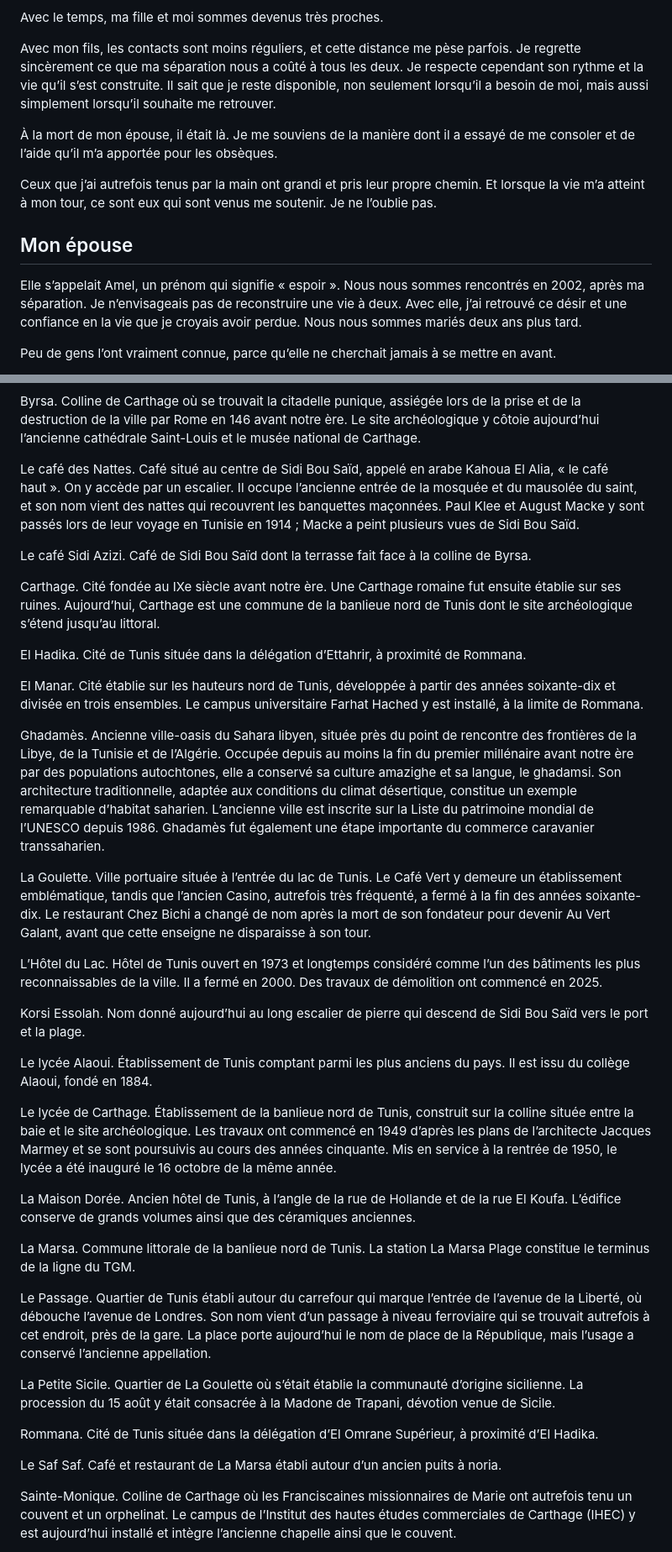
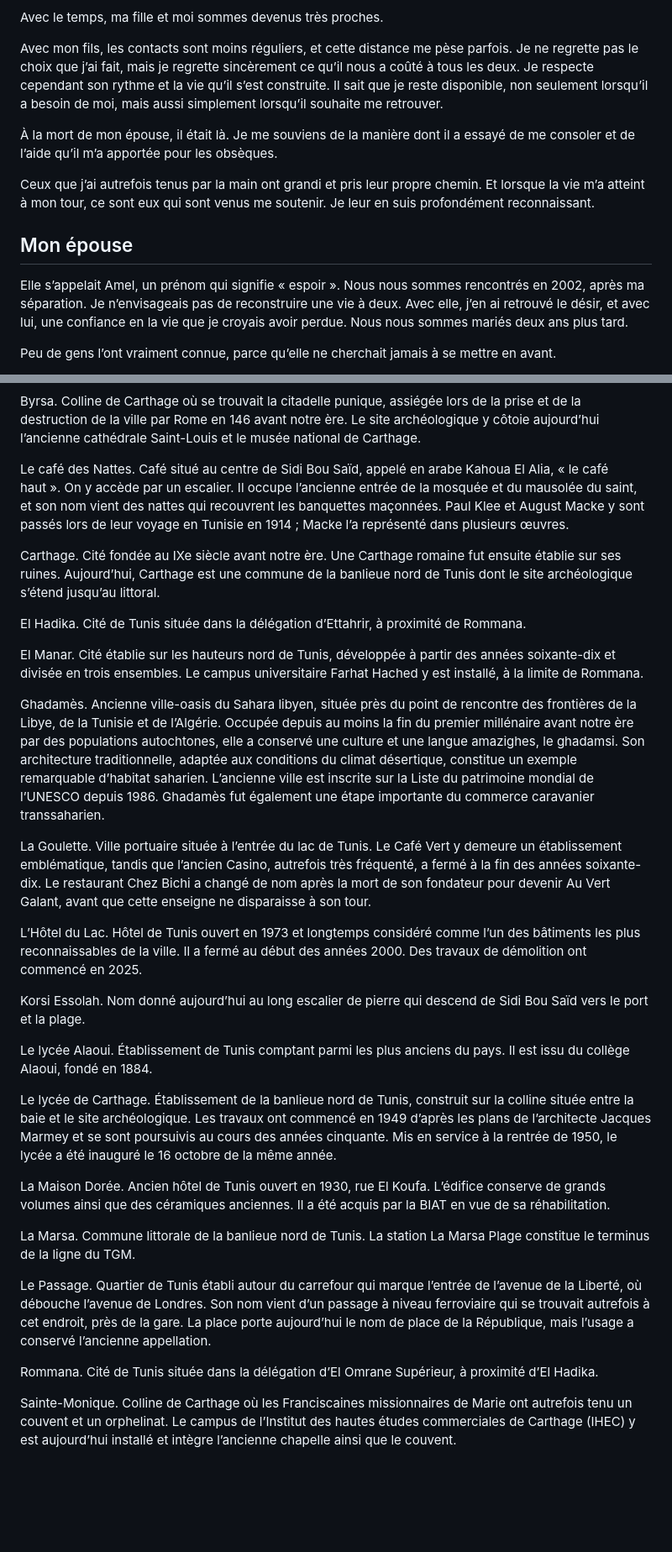
Before and after one commit to batihoum-echos/manuscrit-lecture, a Markdown page: content/manuscrit.md, 2 parts joined by grey strips. Shown at 84% size. Rendered like a GitHub page; blank space fills up the shorter version.

```diff
--- a/content/manuscrit.md
+++ b/content/manuscrit.md
@@ -422,15 +422,15 @@ Ils me reprochent parfois de ne pas avoir été assez présent pendant leur enfa
 
 Avec le temps, ma fille et moi sommes devenus très proches.
 
-Avec mon fils, les contacts sont moins réguliers, et cette distance me pèse parfois. Je regrette sincèrement ce que ma séparation nous a coûté à tous les deux. Je respecte cependant son rythme et la vie qu’il s’est construite. Il sait que je reste disponible, non seulement lorsqu’il a besoin de moi, mais aussi simplement lorsqu’il souhaite me retrouver.
+Avec mon fils, les contacts sont moins réguliers, et cette distance me pèse parfois. Je ne regrette pas le choix que j’ai fait, mais je regrette sincèrement ce qu’il nous a coûté à tous les deux. Je respecte cependant son rythme et la vie qu’il s’est construite. Il sait que je reste disponible, non seulement lorsqu’il a besoin de moi, mais aussi simplement lorsqu’il souhaite me retrouver.
 
 À la mort de mon épouse, il était là. Je me souviens de la manière dont il a essayé de me consoler et de l’aide qu’il m’a apportée pour les obsèques.
 
-Ceux que j’ai autrefois tenus par la main ont grandi et pris leur propre chemin. Et lorsque la vie m’a atteint à mon tour, ce sont eux qui sont venus me soutenir. Je ne l’oublie pas.
+Ceux que j’ai autrefois tenus par la main ont grandi et pris leur propre chemin. Et lorsque la vie m’a atteint à mon tour, ce sont eux qui sont venus me soutenir. Je leur en suis profondément reconnaissant.
 
 ## Mon épouse
 
-Elle s’appelait Amel, un prénom qui signifie « espoir ». Nous nous sommes rencontrés en 2002, après ma séparation. Je n’envisageais pas de reconstruire une vie à deux. Avec elle, j’ai retrouvé ce désir et une confiance en la vie que je croyais avoir perdue. Nous nous sommes mariés deux ans plus tard.
+Elle s’appelait Amel, un prénom qui signifie « espoir ». Nous nous sommes rencontrés en 2002, après ma séparation. Je n’envisageais pas de reconstruire une vie à deux. Avec elle, j’en ai retrouvé le désir, et avec lui, une confiance en la vie que je croyais avoir perdue. Nous nous sommes mariés deux ans plus tard.
 
 Peu de gens l’ont vraiment connue, parce qu’elle ne cherchait jamais à se mettre en avant.
 
@@ -754,9 +752,7 @@ Le Bou Kornine. Montagne à deux sommets dominant Hammam-Lif, sur la rive sud du
 
 Byrsa. Colline de Carthage où se trouvait la citadelle punique, assiégée lors de la prise et de la destruction de la ville par Rome en 146 avant notre ère. Le site archéologique y côtoie aujourd’hui l’ancienne cathédrale Saint-Louis et le musée national de Carthage.
 
-Le café des Nattes. Café situé au centre de Sidi Bou Saïd, appelé en arabe Kahoua El Alia, « le café haut ». On y accède par un escalier. Il occupe l’ancienne entrée de la mosquée et du mausolée du saint, et son nom vient des nattes qui recouvrent les banquettes maçonnées. Paul Klee et August Macke y sont passés lors de leur voyage en Tunisie en 1914 ; Macke a peint plusieurs vues de Sidi Bou Saïd.
-
-Le café Sidi Azizi. Café de Sidi Bou Saïd dont la terrasse fait face à la colline de Byrsa.
+Le café des Nattes. Café situé au centre de Sidi Bou Saïd, appelé en arabe Kahoua El Alia, « le café haut ». On y accède par un escalier. Il occupe l’ancienne entrée de la mosquée et du mausolée du saint, et son nom vient des nattes qui recouvrent les banquettes maçonnées. Paul Klee et August Macke y sont passés lors de leur voyage en Tunisie en 1914 ; Macke l’a représenté dans plusieurs œuvres.
 
 Carthage. Cité fondée au IXe siècle avant notre ère. Une Carthage romaine fut ensuite établie sur ses ruines. Aujourd’hui, Carthage est une commune de la banlieue nord de Tunis dont le site archéologique s’étend jusqu’au littoral.
 
@@ -764,11 +760,11 @@ El Hadika. Cité de Tunis située dans la délégation d’Ettahrir, à proximit
 
 El Manar. Cité établie sur les hauteurs nord de Tunis, développée à partir des années soixante-dix et divisée en trois ensembles. Le campus universitaire Farhat Hached y est installé, à la limite de Rommana.
 
-Ghadamès. Ancienne ville-oasis du Sahara libyen, située près du point de rencontre des frontières de la Libye, de la Tunisie et de l’Algérie. Occupée depuis au moins la fin du premier millénaire avant notre ère par des populations autochtones, elle a conservé sa culture amazighe et sa langue, le ghadamsi. Son architecture traditionnelle, adaptée aux conditions du climat désertique, constitue un exemple remarquable d’habitat saharien. L’ancienne ville est inscrite sur la Liste du patrimoine mondial de l’UNESCO depuis 1986. Ghadamès fut également une étape importante du commerce caravanier transsaharien.
+Ghadamès. Ancienne ville-oasis du Sahara libyen, située près du point de rencontre des frontières de la Libye, de la Tunisie et de l’Algérie. Occupée depuis au moins la fin du premier millénaire avant notre ère par des populations autochtones, elle a conservé une culture et une langue amazighes, le ghadamsi. Son architecture traditionnelle, adaptée aux conditions du climat désertique, constitue un exemple remarquable d’habitat saharien. L’ancienne ville est inscrite sur la Liste du patrimoine mondial de l’UNESCO depuis 1986. Ghadamès fut également une étape importante du commerce caravanier transsaharien.
 
 La Goulette. Ville portuaire située à l’entrée du lac de Tunis. Le Café Vert y demeure un établissement emblématique, tandis que l’ancien Casino, autrefois très fréquenté, a fermé à la fin des années soixante-dix. Le restaurant Chez Bichi a changé de nom après la mort de son fondateur pour devenir Au Vert Galant, avant que cette enseigne ne disparaisse à son tour.
 
-L’Hôtel du Lac. Hôtel de Tunis ouvert en 1973 et longtemps considéré comme l’un des bâtiments les plus reconnaissables de la ville. Il a fermé en 2000. Des travaux de démolition ont commencé en 2025.
+L’Hôtel du Lac. Hôtel de Tunis ouvert en 1973 et longtemps considéré comme l’un des bâtiments les plus reconnaissables de la ville. Il a fermé au début des années 2000. Des travaux de démolition ont commencé en 2025.
 
 Korsi Essolah. Nom donné aujourd’hui au long escalier de pierre qui descend de Sidi Bou Saïd vers le port et la plage.
 
@@ -776,17 +772,13 @@ Le lycée Alaoui. Établissement de Tunis comptant parmi les plus anciens du pay
 
 Le lycée de Carthage. Établissement de la banlieue nord de Tunis, construit sur la colline située entre la baie et le site archéologique. Les travaux ont commencé en 1949 d’après les plans de l’architecte Jacques Marmey et se sont poursuivis au cours des années cinquante. Mis en service à la rentrée de 1950, le lycée a été inauguré le 16 octobre de la même année.
 
-La Maison Dorée. Ancien hôtel de Tunis, à l’angle de la rue de Hollande et de la rue El Koufa. L’édifice conserve de grands volumes ainsi que des céramiques anciennes.
+La Maison Dorée. Ancien hôtel de Tunis ouvert en 1930, rue El Koufa. L’édifice conserve de grands volumes ainsi que des céramiques anciennes. Il a été acquis par la BIAT en vue de sa réhabilitation.
 
 La Marsa. Commune littorale de la banlieue nord de Tunis. La station La Marsa Plage constitue le terminus de la ligne du TGM.
 
 Le Passage. Quartier de Tunis établi autour du carrefour qui marque l’entrée de l’avenue de la Liberté, où débouche l’avenue de Londres. Son nom vient d’un passage à niveau ferroviaire qui se trouvait autrefois à cet endroit, près de la gare. La place porte aujourd’hui le nom de place de la République, mais l’usage a conservé l’ancienne appellation.
 
-La Petite Sicile. Quartier de La Goulette où s’était établie la communauté d’origine sicilienne. La procession du 15 août y était consacrée à la Madone de Trapani, dévotion venue de Sicile.
-
 Rommana. Cité de Tunis située dans la délégation d’El Omrane Supérieur, à proximité d’El Hadika.
-
-Le Saf Saf. Café et restaurant de La Marsa établi autour d’un ancien puits à noria.
 
 Sainte-Monique. Colline de Carthage où les Franciscaines missionnaires de Marie ont autrefois tenu un couvent et un orphelinat. Le campus de l’Institut des hautes études commerciales de Carthage (IHEC) y est aujourd’hui installé et intègre l’ancienne chapelle ainsi que le couvent.
 
```
Also changed, not shown: other parts of content/manuscrit.md (+41 -43 lines).
